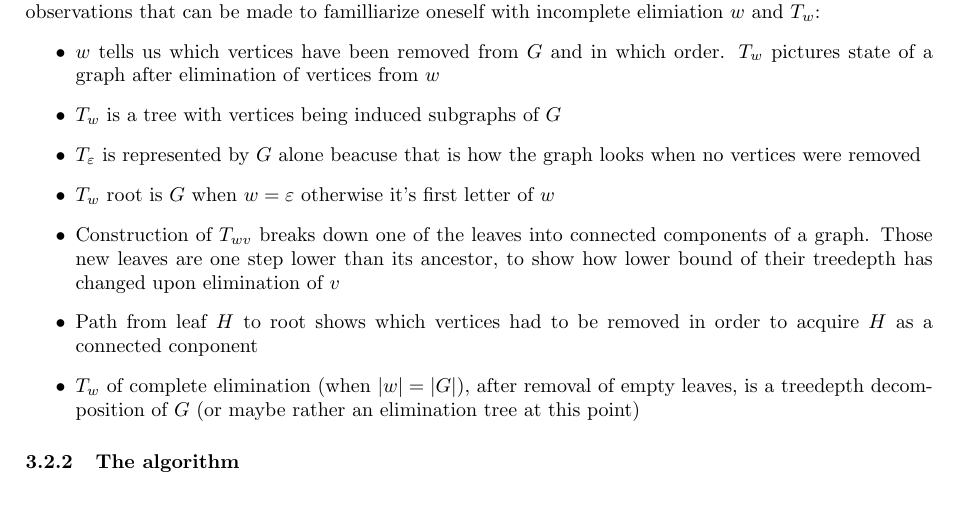
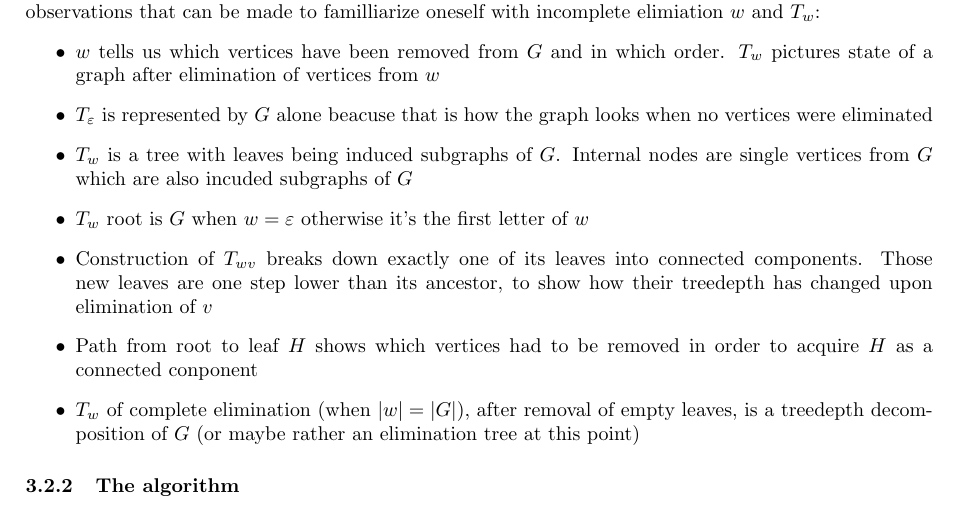
Before and after one commit to Zackere/GiSBDW, a LaTeX paper (docs/introductory_documentation/main.tex, which reads docs/introductory_documentation/our_approach/main.tex): part of page 10 of 13, cut so that both start at the same text. Compiled offline with pdfLaTeX.

Commit message:
Clarify t_w explanation

```diff
--- a/docs/introductory_documentation/our_approach/main.tex
+++ b/docs/introductory_documentation/our_approach/main.tex
@@ -149,11 +149,11 @@ Those notions embrace the history of treedepth decomposition, i.e. how it used t
 There are some observations that can be made to familliarize oneself with incomplete elimiation $w$ and $T_w$:
 \begin{itemize}
 	\item $w$ tells us which vertices have been removed from $G$ and in which order. $T_w$ pictures state of a graph after elimination of vertices from $w$
-	\item $T_w$ is a tree with vertices being induced subgraphs of $G$
-	\item $T_\varepsilon$ is represented by $G$ alone beacuse that is how the graph looks when no vertices were removed
-	\item $T_w$ root is $G$ when $w=\varepsilon$ otherwise it's first letter of $w$
-	\item Construction of $T_{wv}$ breaks down one of the leaves into connected components of a graph. Those new leaves are one step lower than its ancestor, to show how lower bound of their treedepth has changed upon elimination of $v$
-	\item Path from leaf $H$ to root shows which vertices had to be removed in order to acquire $H$ as a connected conponent
+	\item $T_\varepsilon$ is represented by $G$ alone beacuse that is how the graph looks when no vertices were eliminated
+	\item $T_w$ is a tree with leaves being induced subgraphs of $G$. Internal nodes are single vertices from $G$ which are also incuded subgraphs of $G$
+	\item $T_w$ root is $G$ when $w=\varepsilon$ otherwise it's the first letter of $w$
+	\item Construction of $T_{wv}$ breaks down exactly one of its leaves into connected components. Those new leaves are one step lower than its ancestor, to show how their treedepth has changed upon elimination of $v$
+	\item Path from  root to leaf $H$ shows which vertices had to be removed in order to acquire $H$ as a connected conponent
 	\item $T_w$ of complete elimination (when $\left|w\right|=\left|G\right|$), after removal of empty leaves, is a treedepth decomposition of $G$ (or maybe rather an elimination tree at this point)
 \end{itemize}
 \subsubsection{The algorithm}
```
